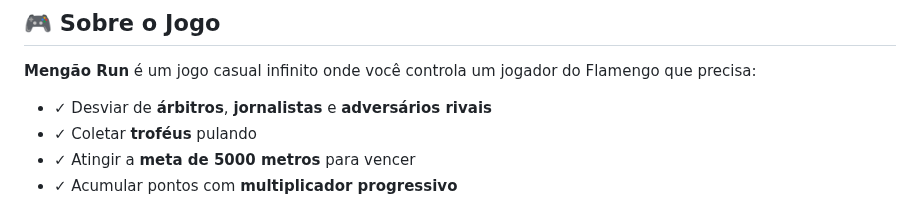
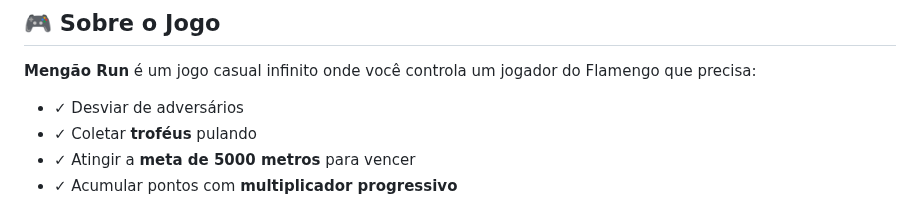
Before and after one commit to mateusfausto/mengao_run, a Markdown page: README.md, the part around the change. Drawn GitHub-style.

Commit message:
Simplify obstacle description in README
Updated game description to simplify obstacles listed.

```diff
--- a/README.md
+++ b/README.md
@@ -5,7 +5,7 @@ Um jogo de corrida infinita grátis com tema do Flamengo, desenvolvido com HTML5
 ## 🎮 Sobre o Jogo
 
 **Mengão Run** é um jogo casual infinito onde você controla um jogador do Flamengo que precisa:
-- ✓ Desviar de **árbitros**, **jornalistas** e **adversários rivais**
+- ✓ Desviar de adversários
 - ✓ Coletar **troféus** pulando
 - ✓ Atingir a **meta de 5000 metros** para vencer
 - ✓ Acumular pontos com **multiplicador progressivo**
```
